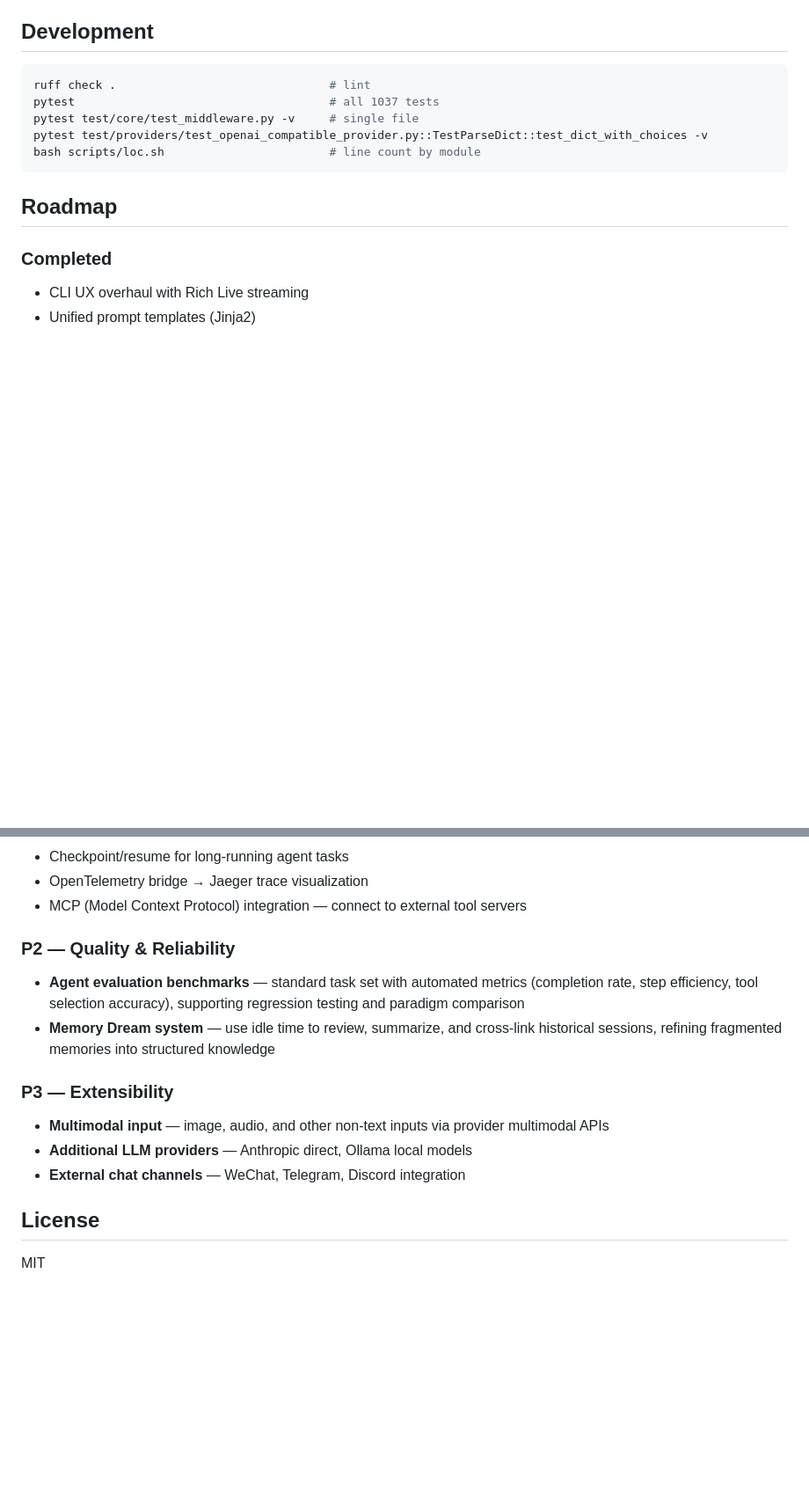
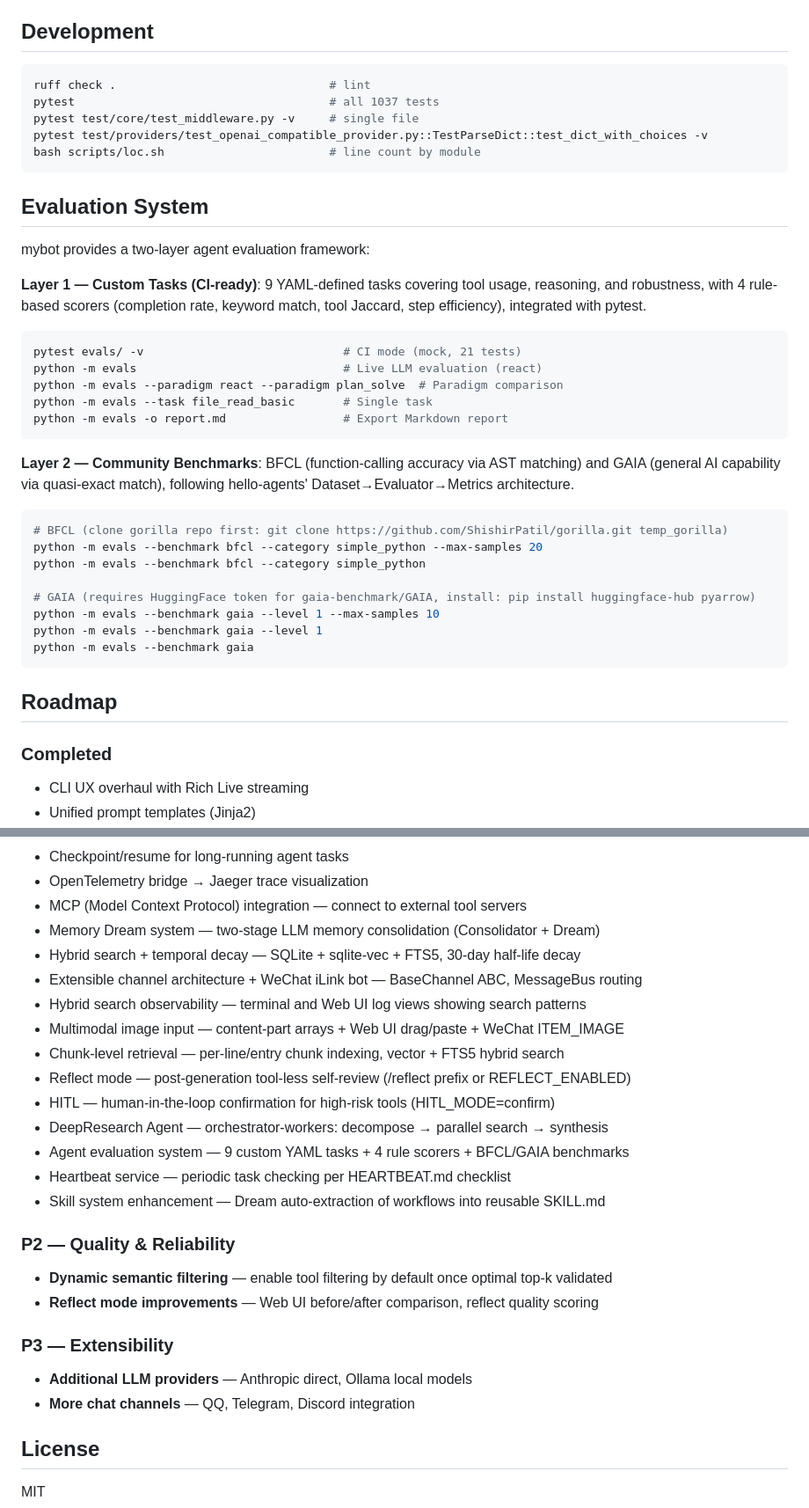
Before and after one commit to dmy997/mybot, a Markdown page: README_en.md, 2 parts joined by grey strips. Shown at 88% size. Rendered like a GitHub page; blank space fills up the shorter version.

````diff
--- a/README_en.md
+++ b/README_en.md
@@ -180,6 +190,35 @@ pytest test/providers/test_openai_compatible_provider.py::TestParseDict::test_di
 bash scripts/loc.sh                        # line count by module
 ```
 
+## Evaluation System
+
+mybot provides a two-layer agent evaluation framework:
+
+**Layer 1 — Custom Tasks (CI-ready)**: 9 YAML-defined tasks covering tool usage, reasoning, and robustness,
+with 4 rule-based scorers (completion rate, keyword match, tool Jaccard, step efficiency), integrated with pytest.
+
+```bash
+pytest evals/ -v                             # CI mode (mock, 21 tests)
+python -m evals                              # Live LLM evaluation (react)
+python -m evals --paradigm react --paradigm plan_solve  # Paradigm comparison
+python -m evals --task file_read_basic       # Single task
+python -m evals -o report.md                 # Export Markdown report
+```
+
+**Layer 2 — Community Benchmarks**: BFCL (function-calling accuracy via AST matching) and GAIA (general AI capability via quasi-exact match),
+following hello-agents' Dataset→Evaluator→Metrics architecture.
+
+```bash
+# BFCL (clone gorilla repo first: git clone https://github.com/ShishirPatil/gorilla.git temp_gorilla)
+python -m evals --benchmark bfcl --category simple_python --max-samples 20
+python -m evals --benchmark bfcl --category simple_python
+
+# GAIA (requires HuggingFace token for gaia-benchmark/GAIA, install: pip install huggingface-hub pyarrow)
+python -m evals --benchmark gaia --level 1 --max-samples 10
+python -m evals --benchmark gaia --level 1
+python -m evals --benchmark gaia
+```
+
 ## Roadmap
 
 ### Completed
@@ -199,17 +238,28 @@ bash scripts/loc.sh                        # line count by module
 - Checkpoint/resume for long-running agent tasks
 - OpenTelemetry bridge → Jaeger trace visualization
 - MCP (Model Context Protocol) integration — connect to external tool servers
+- Memory Dream system — two-stage LLM memory consolidation (Consolidator + Dream)
+- Hybrid search + temporal decay — SQLite + sqlite-vec + FTS5, 30-day half-life decay
+- Extensible channel architecture + WeChat iLink bot — BaseChannel ABC, MessageBus routing
+- Hybrid search observability — terminal and Web UI log views showing search patterns
+- Multimodal image input — content-part arrays + Web UI drag/paste + WeChat ITEM_IMAGE
+- Chunk-level retrieval — per-line/entry chunk indexing, vector + FTS5 hybrid search
+- Reflect mode — post-generation tool-less self-review (/reflect prefix or REFLECT_ENABLED)
+- HITL — human-in-the-loop confirmation for high-risk tools (HITL_MODE=confirm)
+- DeepResearch Agent — orchestrator-workers: decompose → parallel search → synthesis
+- Agent evaluation system — 9 custom YAML tasks + 4 rule scorers + BFCL/GAIA benchmarks
+- Heartbeat service — periodic task checking per HEARTBEAT.md checklist
+- Skill system enhancement — Dream auto-extraction of workflows into reusable SKILL.md
 
 ### P2 — Quality & Reliability
 
-- **Agent evaluation benchmarks** — standard task set with automated metrics (completion rate, step efficiency, tool selection accuracy), supporting regression testing and paradigm comparison
-- **Memory Dream system** — use idle time to review, summarize, and cross-link historical sessions, refining fragmented memories into structured knowledge
+- **Dynamic semantic filtering** — enable tool filtering by default once optimal top-k validated
+- **Reflect mode improvements** — Web UI before/after comparison, reflect quality scoring
 
 ### P3 — Extensibility
 
-- **Multimodal input** — image, audio, and other non-text inputs via provider multimodal APIs
 - **Additional LLM providers** — Anthropic direct, Ollama local models
-- **External chat channels** — WeChat, Telegram, Discord integration
+- **More chat channels** — QQ, Telegram, Discord integration
 
 ## License
 
````
Also changed, not shown: other parts of README_en.md (+14 -4 lines), README.md (+20 -9 lines).
